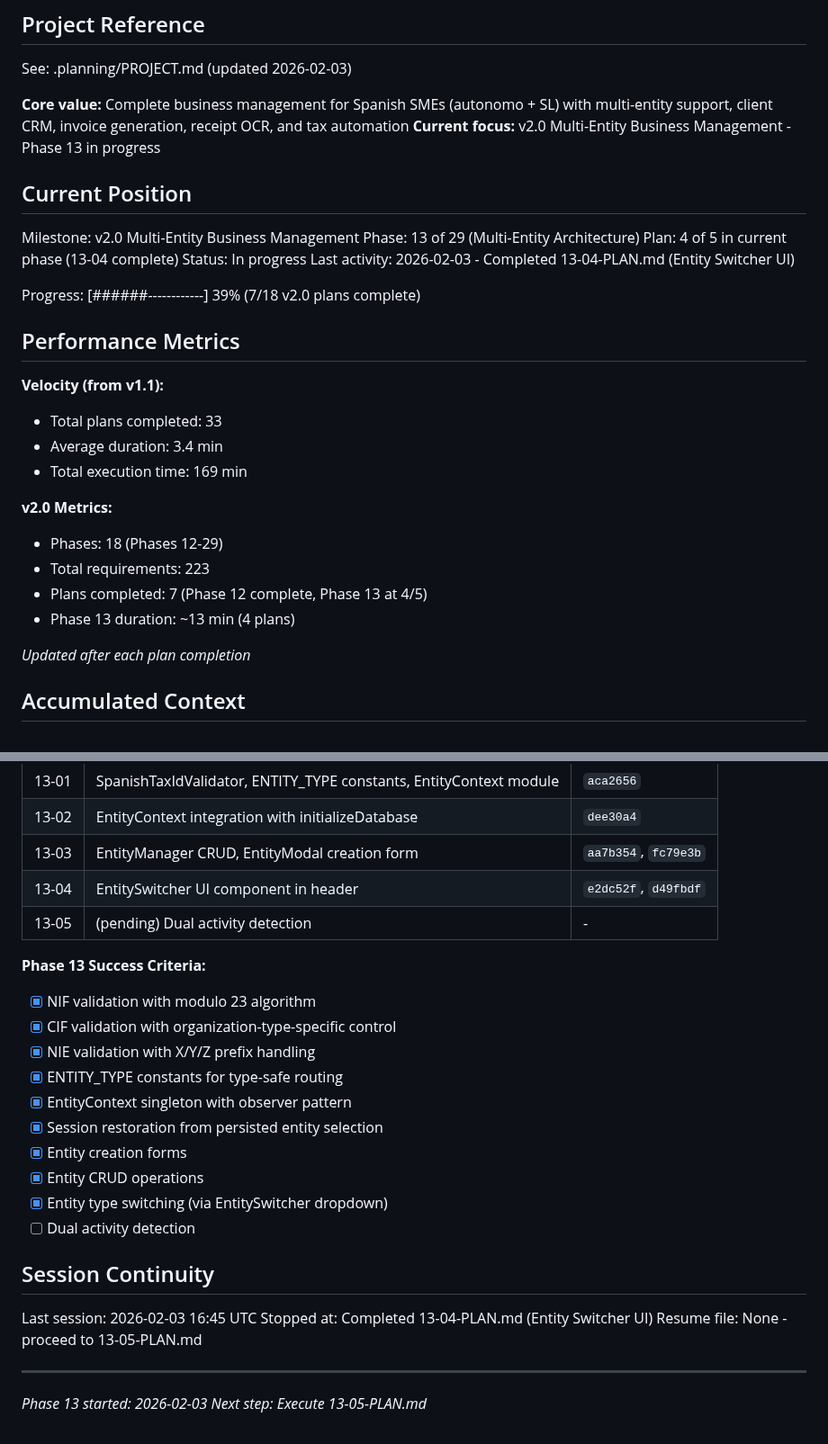
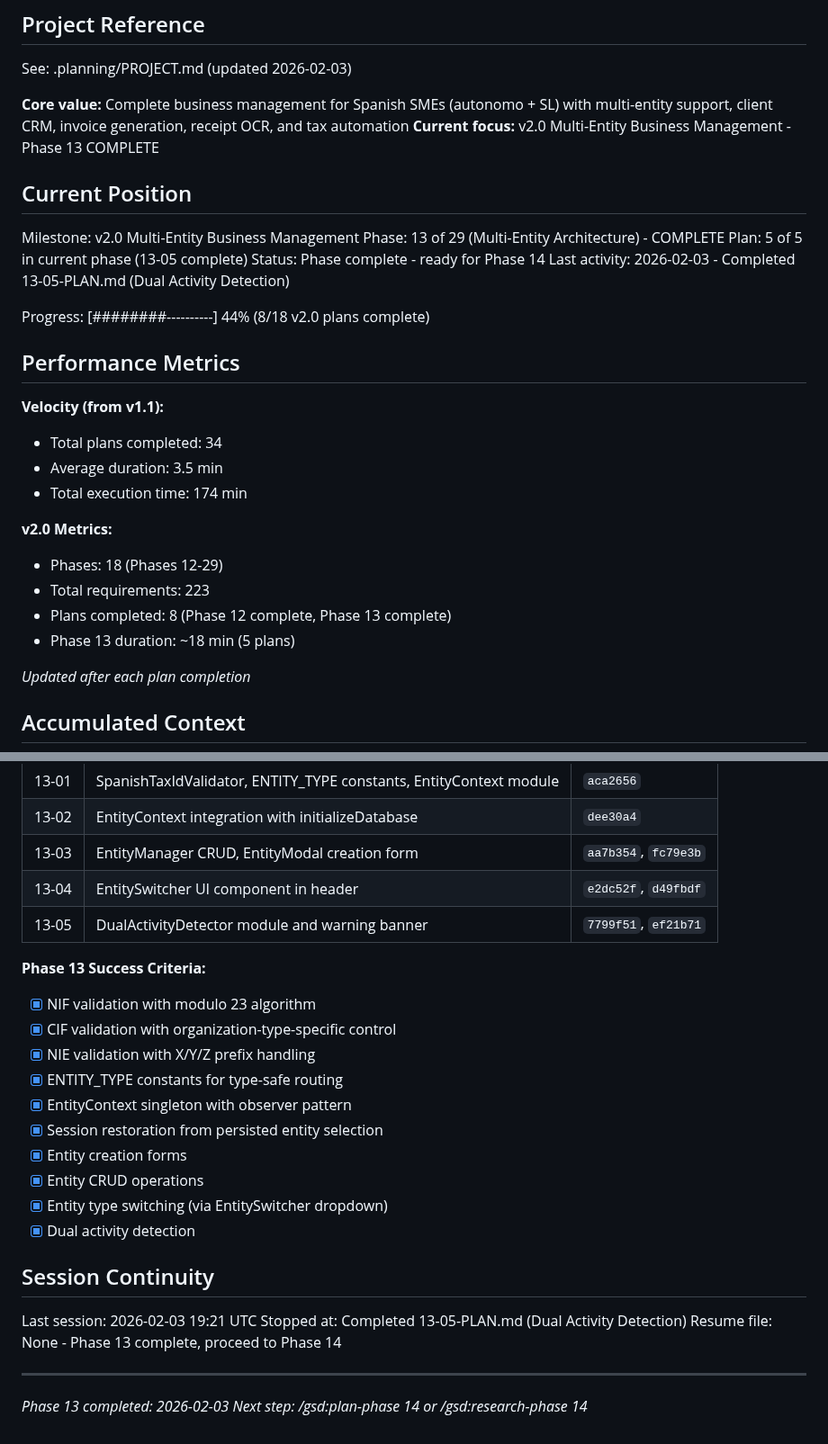
Before and after one commit to christophercardoen/spanish-autonomo-tax-calculator, a Markdown page: .planning/STATE.md, 2 parts joined by grey strips. Shown at 90% size. Drawn GitHub-style.

Commit message:
docs(13-05): complete Dual Activity Detection plan
Tasks completed: 3/3
- Task 1: Implement DualActivityDetector module
- Task 2: Integrate dual activity detection with entity lifecycle
- Task 3: Human verification checkpoint (passed)

SUMMARY: .planning/phases/13-multi-entity-architecture/13-05-SUMMARY.md

Phase 13 Multi-Entity Architecture COMPLETE
All 8 ENTITY requirements verified working

Co-Authored-By: Claude Opus 4.5 <noreply@anthropic.com>

```diff
--- a/.planning/STATE.md
+++ b/.planning/STATE.md
@@ -5,30 +5,30 @@
 See: .planning/PROJECT.md (updated 2026-02-03)
 
 **Core value:** Complete business management for Spanish SMEs (autonomo + SL) with multi-entity support, client CRM, invoice generation, receipt OCR, and tax automation
-**Current focus:** v2.0 Multi-Entity Business Management - Phase 13 in progress
+**Current focus:** v2.0 Multi-Entity Business Management - Phase 13 COMPLETE
 
 ## Current Position
 
 Milestone: v2.0 Multi-Entity Business Management
-Phase: 13 of 29 (Multi-Entity Architecture)
-Plan: 4 of 5 in current phase (13-04 complete)
-Status: In progress
-Last activity: 2026-02-03 - Completed 13-04-PLAN.md (Entity Switcher UI)
+Phase: 13 of 29 (Multi-Entity Architecture) - COMPLETE
+Plan: 5 of 5 in current phase (13-05 complete)
+Status: Phase complete - ready for Phase 14
+Last activity: 2026-02-03 - Completed 13-05-PLAN.md (Dual Activity Detection)
 
-Progress: [######------------] 39% (7/18 v2.0 plans complete)
+Progress: [########----------] 44% (8/18 v2.0 plans complete)
 
 ## Performance Metrics
 
 **Velocity (from v1.1):**
-- Total plans completed: 33
-- Average duration: 3.4 min
-- Total execution time: 169 min
+- Total plans completed: 34
+- Average duration: 3.5 min
+- Total execution time: 174 min
 
 **v2.0 Metrics:**
 - Phases: 18 (Phases 12-29)
 - Total requirements: 223
-- Plans completed: 7 (Phase 12 complete, Phase 13 at 4/5)
-- Phase 13 duration: ~13 min (4 plans)
+- Plans completed: 8 (Phase 12 complete, Phase 13 complete)
+- Phase 13 duration: ~18 min (5 plans)
 
 *Updated after each plan completion*
 
@@ -89,7 +91,7 @@ Phases needing `/gsd:research-phase`:
 | 13-02 | EntityContext integration with initializeDatabase | `dee30a4` |
 | 13-03 | EntityManager CRUD, EntityModal creation form | `aa7b354`, `fc79e3b` |
 | 13-04 | EntitySwitcher UI component in header | `e2dc52f`, `d49fbdf` |
-| 13-05 | (pending) Dual activity detection | - |
+| 13-05 | DualActivityDetector module and warning banner | `7799f51`, `ef21b71` |
 
 **Phase 13 Success Criteria:**
 - [x] NIF validation with modulo 23 algorithm
@@ -101,14 +103,14 @@ Phases needing `/gsd:research-phase`:
 - [x] Entity creation forms
 - [x] Entity CRUD operations
 - [x] Entity type switching (via EntitySwitcher dropdown)
-- [ ] Dual activity detection
+- [x] Dual activity detection
 
 ## Session Continuity
 
-Last session: 2026-02-03 16:45 UTC
-Stopped at: Completed 13-04-PLAN.md (Entity Switcher UI)
-Resume file: None - proceed to 13-05-PLAN.md
+Last session: 2026-02-03 19:21 UTC
+Stopped at: Completed 13-05-PLAN.md (Dual Activity Detection)
+Resume file: None - Phase 13 complete, proceed to Phase 14
 
 ---
-*Phase 13 started: 2026-02-03*
-*Next step: Execute 13-05-PLAN.md*
+*Phase 13 completed: 2026-02-03*
+*Next step: /gsd:plan-phase 14 or /gsd:research-phase 14*
```
Also changed, not shown: other parts of .planning/STATE.md (+5 -3 lines), 1 other file.
